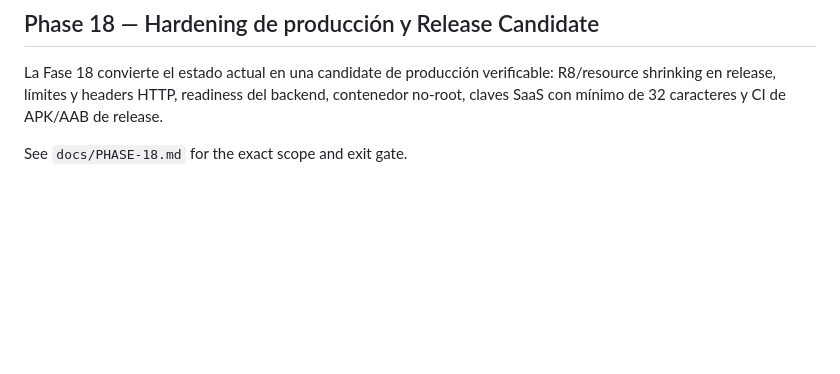
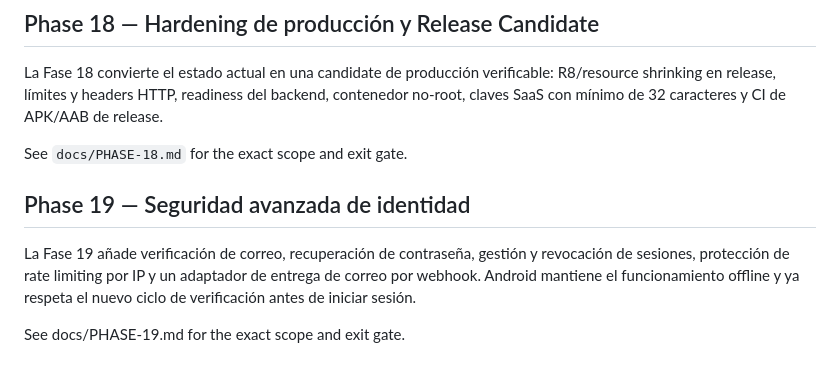
Before and after one commit to Shajs23224224/LinkQR, a Markdown page: README.md, the part around the change. Drawn GitHub-style; blank space fills up the shorter version.

Commit message:
docs: add phase 19 identity security summary

```diff
--- a/README.md
+++ b/README.md
@@ -283,3 +283,10 @@ La regla del proyecto permanece: **implementar → compilar → probar → revis
 La Fase 18 convierte el estado actual en una candidate de producción verificable: R8/resource shrinking en release, límites y headers HTTP, readiness del backend, contenedor no-root, claves SaaS con mínimo de 32 caracteres y CI de APK/AAB de release.
 
 See `docs/PHASE-18.md` for the exact scope and exit gate.
+
+
+## Phase 19 — Seguridad avanzada de identidad
+
+La Fase 19 añade verificación de correo, recuperación de contraseña, gestión y revocación de sesiones, protección de rate limiting por IP y un adaptador de entrega de correo por webhook. Android mantiene el funcionamiento offline y ya respeta el nuevo ciclo de verificación antes de iniciar sesión.
+
+See docs/PHASE-19.md for the exact scope and exit gate.
```
